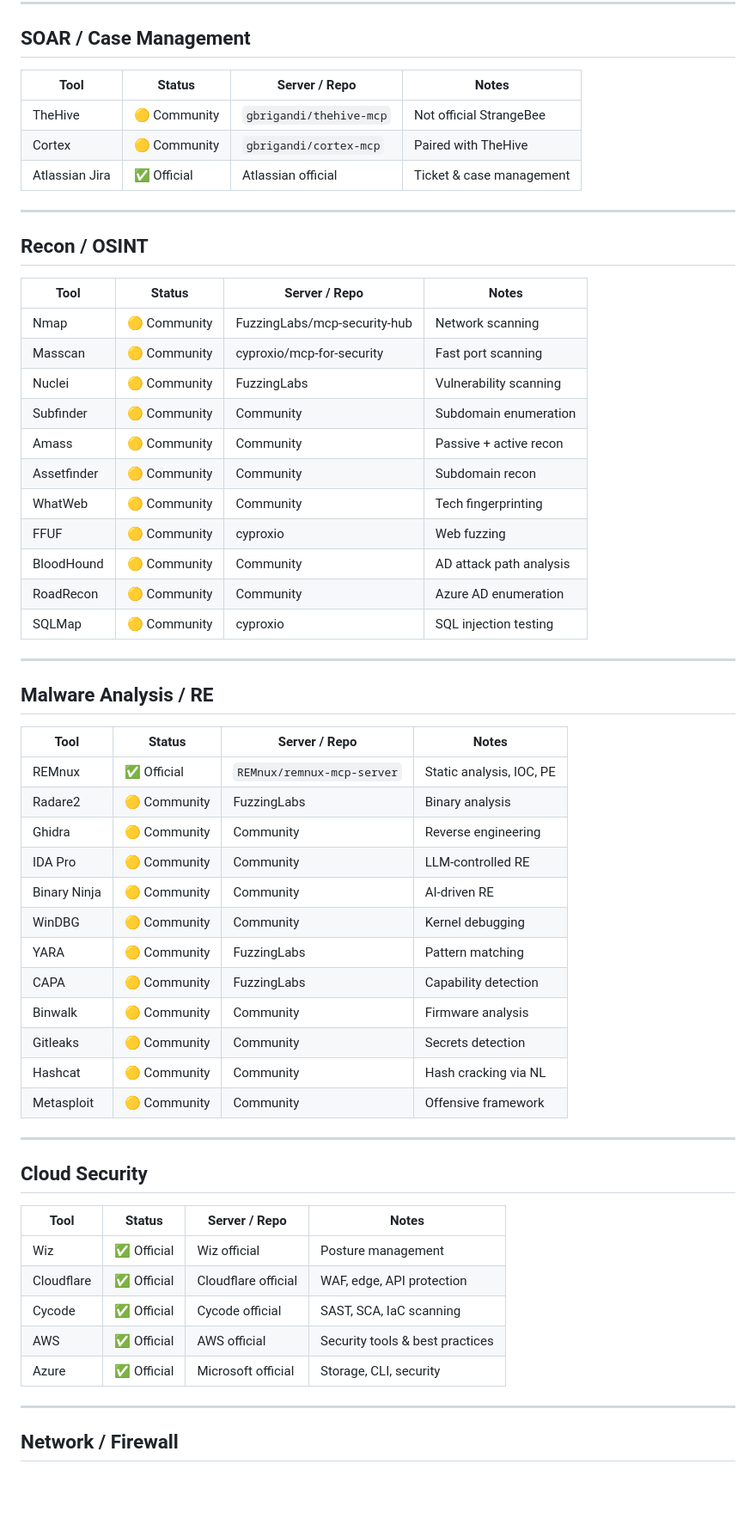
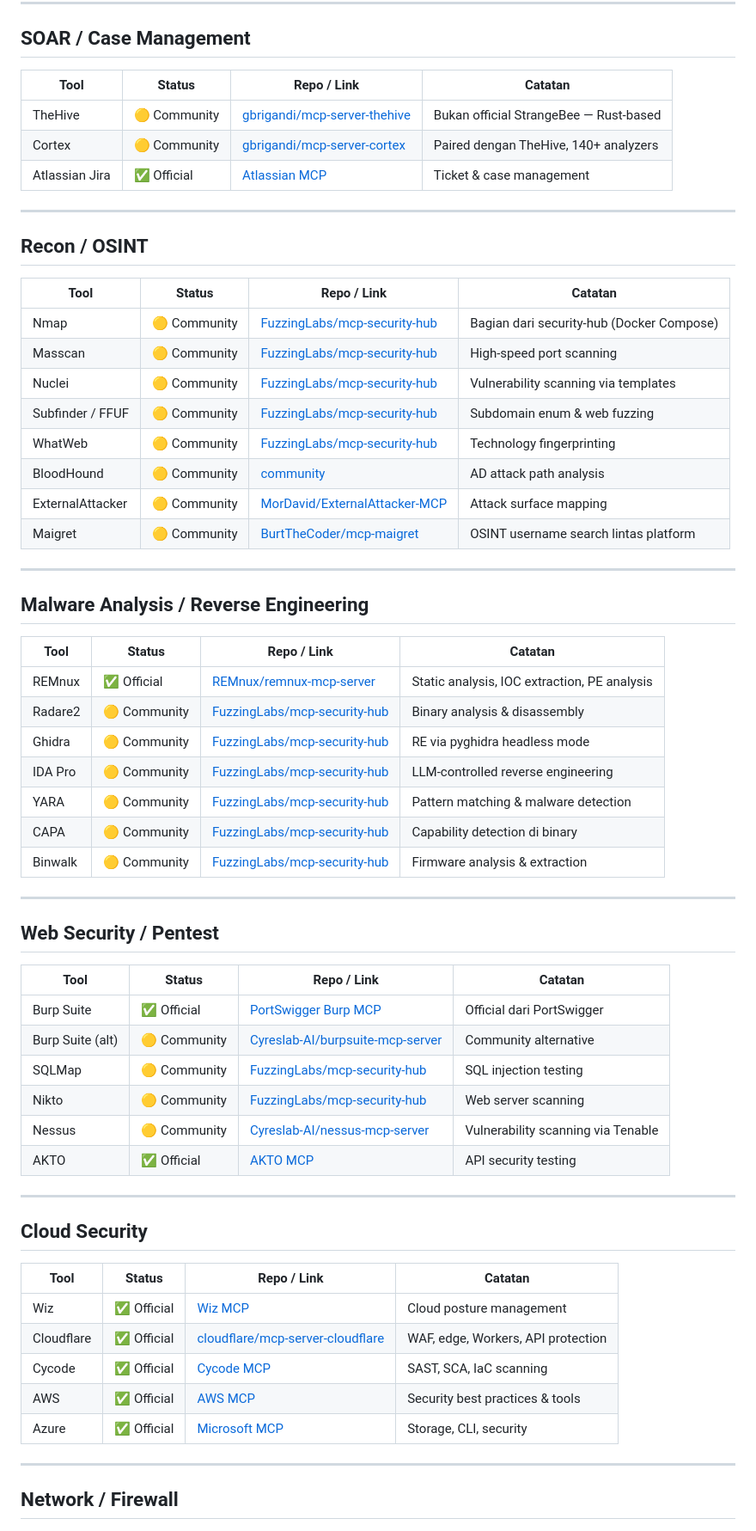
Before and after one commit to nurjayasasongko/mcp-soc-playbook, a Markdown page: MCP Server/README.md, the part around one of its changes. Shown at 86% size. Drawn GitHub-style; blank space fills up the shorter version.

Commit message:
Update MCP server reference

```diff
--- a/MCP Server/README.md
+++ b/MCP Server/README.md
@@ -46,60 +52,65 @@ Complete reference of MCP servers relevant to SOC workflows.
 
 ## SOAR / Case Management
 
-| Tool | Status | Server / Repo | Notes |
-|------|--------|--------------|-------|
-| TheHive | 🟡 Community | `gbrigandi/thehive-mcp` | Not official StrangeBee |
-| Cortex | 🟡 Community | `gbrigandi/cortex-mcp` | Paired with TheHive |
-| Atlassian Jira | ✅ Official | Atlassian official | Ticket & case management |
+| Tool | Status | Repo / Link | Catatan |
+|------|--------|-------------|---------|
+| TheHive | 🟡 Community | [gbrigandi/mcp-server-thehive](https://github.com/gbrigandi/mcp-server-thehive) | Bukan official StrangeBee — Rust-based |
+| Cortex | 🟡 Community | [gbrigandi/mcp-server-cortex](https://github.com/gbrigandi/mcp-server-cortex) | Paired dengan TheHive, 140+ analyzers |
+| Atlassian Jira | ✅ Official | [Atlassian MCP](https://developer.atlassian.com/platform/mcp/) | Ticket & case management |
 
 ---
 
 ## Recon / OSINT
 
-| Tool | Status | Server / Repo | Notes |
-|------|--------|--------------|-------|
-| Nmap | 🟡 Community | FuzzingLabs/mcp-security-hub | Network scanning |
-| Masscan | 🟡 Community | cyproxio/mcp-for-security | Fast port scanning |
-| Nuclei | 🟡 Community | FuzzingLabs | Vulnerability scanning |
-| Subfinder | 🟡 Community | Community | Subdomain enumeration |
-| Amass | 🟡 Community | Community | Passive + active recon |
-| Assetfinder | 🟡 Community | Community | Subdomain recon |
-| WhatWeb | 🟡 Community | Community | Tech fingerprinting |
-| FFUF | 🟡 Community | cyproxio | Web fuzzing |
-| BloodHound | 🟡 Community | Community | AD attack path analysis |
-| RoadRecon | 🟡 Community | Community | Azure AD enumeration |
-| SQLMap | 🟡 Community | cyproxio | SQL injection testing |
+| Tool | Status | Repo / Link | Catatan |
+|------|--------|-------------|---------|
+| Nmap | 🟡 Community | [FuzzingLabs/mcp-security-hub](https://github.com/FuzzingLabs/mcp-security-hub) | Bagian dari security-hub (Docker Compose) |
+| Masscan | 🟡 Community | [FuzzingLabs/mcp-security-hub](https://github.com/FuzzingLabs/mcp-security-hub) | High-speed port scanning |
+| Nuclei | 🟡 Community | [FuzzingLabs/mcp-security-hub](https://github.com/FuzzingLabs/mcp-security-hub) | Vulnerability scanning via templates |
+| Subfinder / FFUF | 🟡 Community | [FuzzingLabs/mcp-security-hub](https://github.com/FuzzingLabs/mcp-security-hub) | Subdomain enum & web fuzzing |
+| WhatWeb | 🟡 Community | [FuzzingLabs/mcp-security-hub](https://github.com/FuzzingLabs/mcp-security-hub) | Technology fingerprinting |
+| BloodHound | 🟡 Community | [community](https://github.com/topics/mcp-server) | AD attack path analysis |
+| ExternalAttacker | 🟡 Community | [MorDavid/ExternalAttacker-MCP](https://github.com/MorDavid/ExternalAttacker-MCP) | Attack surface mapping |
+| Maigret | 🟡 Community | [BurtTheCoder/mcp-maigret](https://github.com/BurtTheCoder/mcp-maigret) | OSINT username search lintas platform |
 
 ---
 
-## Malware Analysis / RE
+## Malware Analysis / Reverse Engineering
 
-| Tool | Status | Server / Repo | Notes |
-|------|--------|--------------|-------|
-| REMnux | ✅ Official | `REMnux/remnux-mcp-server` | Static analysis, IOC, PE |
-| Radare2 | 🟡 Community | FuzzingLabs | Binary analysis |
-| Ghidra | 🟡 Community | Community | Reverse engineering |
-| IDA Pro | 🟡 Community | Community | LLM-controlled RE |
-| Binary Ninja | 🟡 Community | Community | AI-driven RE |
-| WinDBG | 🟡 Community | Community | Kernel debugging |
-| YARA | 🟡 Community | FuzzingLabs | Pattern matching |
-| CAPA | 🟡 Community | FuzzingLabs | Capability detection |
-| Binwalk | 🟡 Community | Community | Firmware analysis |
-| Gitleaks | 🟡 Community | Community | Secrets detection |
-| Hashcat | 🟡 Community | Community | Hash cracking via NL |
-| Metasploit | 🟡 Community | Community | Offensive framework |
+| Tool | Status | Repo / Link | Catatan |
+|------|--------|-------------|---------|
+| REMnux | ✅ Official | [REMnux/remnux-mcp-server](https://github.com/REMnux/remnux-mcp-server) | Static analysis, IOC extraction, PE analysis |
+| Radare2 | 🟡 Community | [FuzzingLabs/mcp-security-hub](https://github.com/FuzzingLabs/mcp-security-hub) | Binary analysis & disassembly |
+| Ghidra | 🟡 Community | [FuzzingLabs/mcp-security-hub](https://github.com/FuzzingLabs/mcp-security-hub) | RE via pyghidra headless mode |
+| IDA Pro | 🟡 Community | [FuzzingLabs/mcp-security-hub](https://github.com/FuzzingLabs/mcp-security-hub) | LLM-controlled reverse engineering |
+| YARA | 🟡 Community | [FuzzingLabs/mcp-security-hub](https://github.com/FuzzingLabs/mcp-security-hub) | Pattern matching & malware detection |
+| CAPA | 🟡 Community | [FuzzingLabs/mcp-security-hub](https://github.com/FuzzingLabs/mcp-security-hub) | Capability detection di binary |
+| Binwalk | 🟡 Community | [FuzzingLabs/mcp-security-hub](https://github.com/FuzzingLabs/mcp-security-hub) | Firmware analysis & extraction |
+
+---
+
+## Web Security / Pentest
+
+| Tool | Status | Repo / Link | Catatan |
+|------|--------|-------------|---------|
+| Burp Suite | ✅ Official | [PortSwigger Burp MCP](https://portswigger.net/burp/documentation) | Official dari PortSwigger |
+| Burp Suite (alt) | 🟡 Community | [Cyreslab-AI/burpsuite-mcp-server](https://github.com/Cyreslab-AI/burpsuite-mcp-server) | Community alternative |
+| SQLMap | 🟡 Community | [FuzzingLabs/mcp-security-hub](https://github.com/FuzzingLabs/mcp-security-hub) | SQL injection testing |
+| Nikto | 🟡 Community | [FuzzingLabs/mcp-security-hub](https://github.com/FuzzingLabs/mcp-security-hub) | Web server scanning |
+| Nessus | 🟡 Community | [Cyreslab-AI/nessus-mcp-server](https://github.com/Cyreslab-AI/nessus-mcp-server) | Vulnerability scanning via Tenable |
+| AKTO | ✅ Official | [AKTO MCP](https://www.akto.io/) | API security testing |
 
 ---
 
 ## Cloud Security
 
-| Tool | Status | Server / Repo | Notes |
-|------|--------|--------------|-------|
-| Wiz | ✅ Official | Wiz official | Posture management |
-| Cloudflare | ✅ Official | Cloudflare official | WAF, edge, API protection |
-| Cycode | ✅ Official | Cycode official | SAST, SCA, IaC scanning |
-| AWS | ✅ Official | AWS official | Security tools & best practices |
-| Azure | ✅ Official | Microsoft official | Storage, CLI, security |
+| Tool | Status | Repo / Link | Catatan |
+|------|--------|-------------|---------|
+| Wiz | ✅ Official | [Wiz MCP](https://www.wiz.io/mcp) | Cloud posture management |
+| Cloudflare | ✅ Official | [cloudflare/mcp-server-cloudflare](https://github.com/cloudflare/mcp-server-cloudflare) | WAF, edge, Workers, API protection |
+| Cycode | ✅ Official | [Cycode MCP](https://cycode.com/) | SAST, SCA, IaC scanning |
+| AWS | ✅ Official | [AWS MCP](https://github.com/awslabs/mcp) | Security best practices & tools |
+| Azure | ✅ Official | [Microsoft MCP](https://learn.microsoft.com/en-us/azure/) | Storage, CLI, security |
 
 ---
 
```
Also changed, not shown: other parts of MCP Server/README.md (+61 -47 lines).
